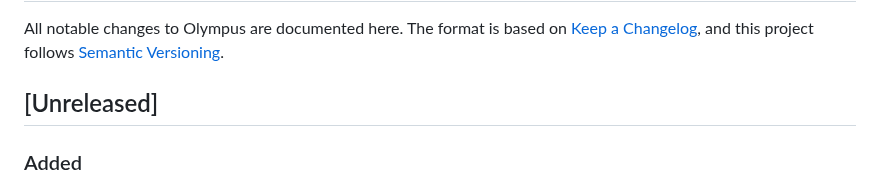
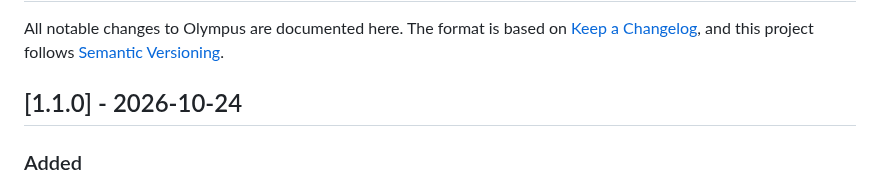
Before and after one commit to AIEngineerX/Olympus, a Markdown page: CHANGELOG.md, the part around the change. GitHub-like rendering.

```diff
--- a/CHANGELOG.md
+++ b/CHANGELOG.md
@@ -4,7 +4,7 @@ All notable changes to Olympus are documented here. The format is based on
 [Keep a Changelog](https://keepachangelog.com/en/1.1.0/), and this project
 follows [Semantic Versioning](https://semver.org/spec/v2.0.0.html).
 
-## [Unreleased]
+## [1.1.0] - 2026-10-24
 
 ### Added
 
```
Also changed, not shown: README.md (+11 -2 lines), docs/assets/olympus-dashboard.jpg, 5 other files.
